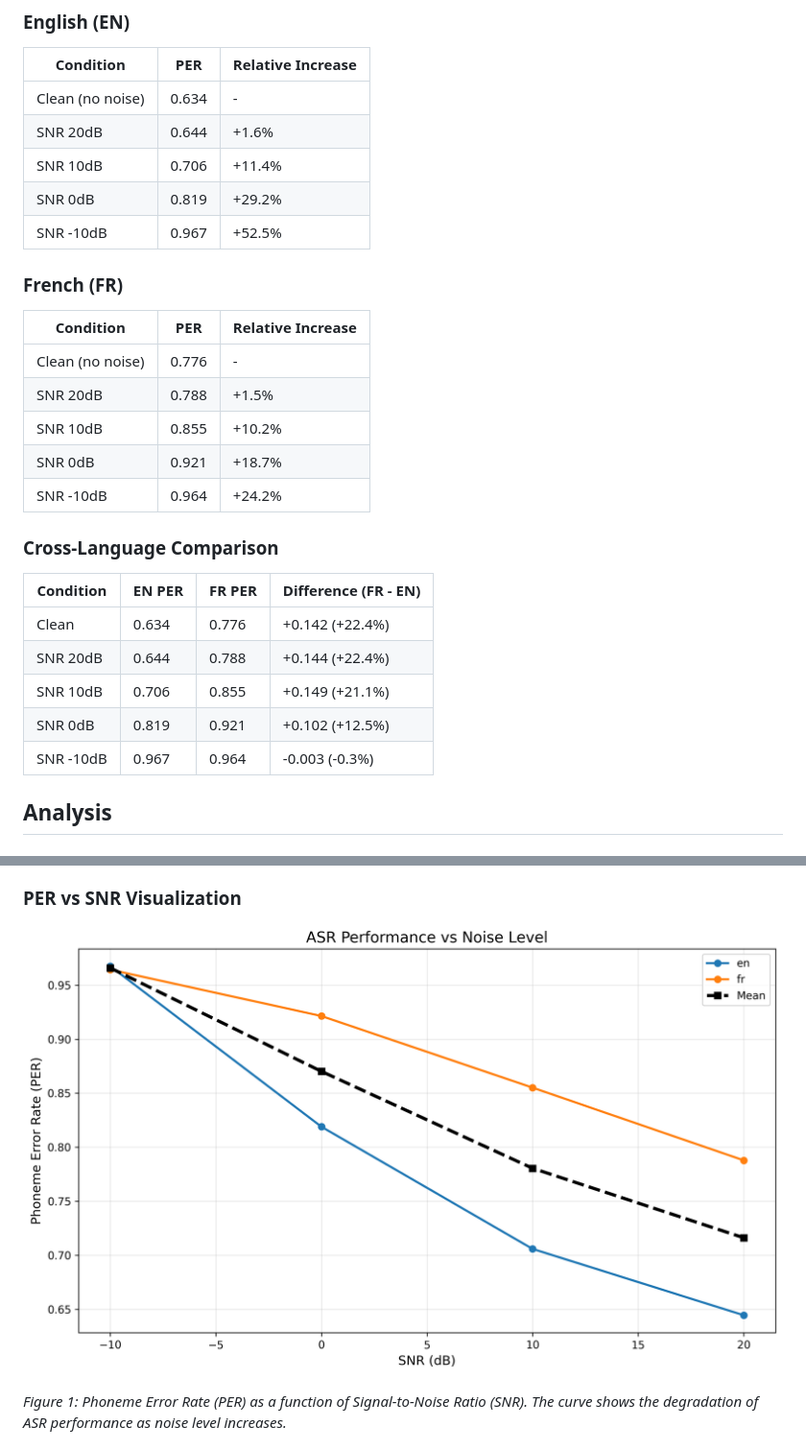
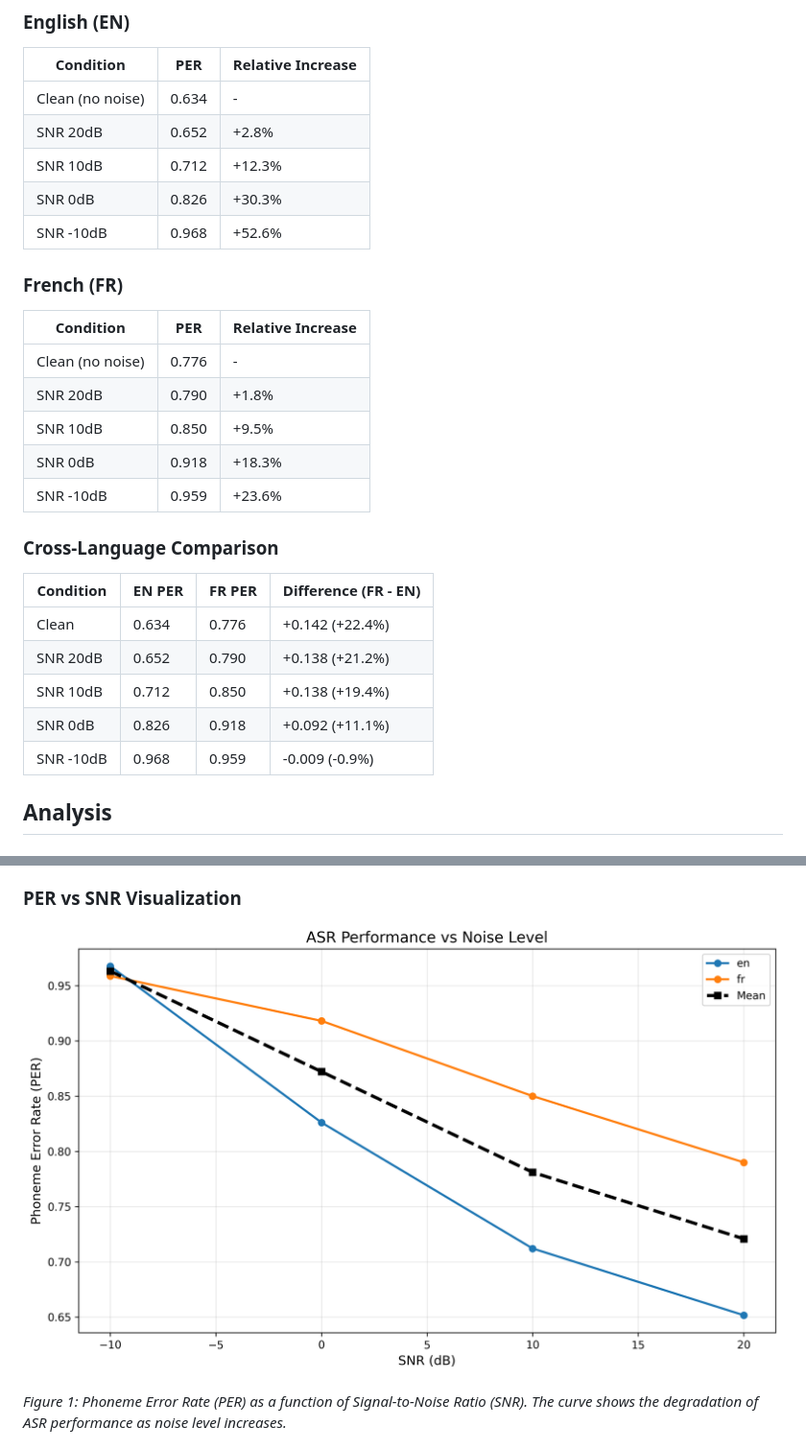
Before and after one commit to FanBB2333/Cherry2603, a Markdown page: REPORT.md, 2 parts joined by grey strips. Shown at 96% size. Drawn GitHub-style; pictures changed too: plots/per_vs_snr.png.

```diff
--- a/REPORT.md
+++ b/REPORT.md
@@ -17,30 +17,30 @@
 | Condition | PER | Relative Increase |
 |-----------|-----|-------------------|
 | Clean (no noise) | 0.634 | - |
-| SNR 20dB | 0.644 | +1.6% |
-| SNR 10dB | 0.706 | +11.4% |
-| SNR 0dB | 0.819 | +29.2% |
-| SNR -10dB | 0.967 | +52.5% |
+| SNR 20dB | 0.652 | +2.8% |
+| SNR 10dB | 0.712 | +12.3% |
+| SNR 0dB | 0.826 | +30.3% |
+| SNR -10dB | 0.968 | +52.6% |
 
 ### French (FR)
 
 | Condition | PER | Relative Increase |
 |-----------|-----|-------------------|
 | Clean (no noise) | 0.776 | - |
-| SNR 20dB | 0.788 | +1.5% |
-| SNR 10dB | 0.855 | +10.2% |
-| SNR 0dB | 0.921 | +18.7% |
-| SNR -10dB | 0.964 | +24.2% |
+| SNR 20dB | 0.790 | +1.8% |
+| SNR 10dB | 0.850 | +9.5% |
+| SNR 0dB | 0.918 | +18.3% |
+| SNR -10dB | 0.959 | +23.6% |
 
 ### Cross-Language Comparison
 
 | Condition | EN PER | FR PER | Difference (FR - EN) |
 |-----------|--------|--------|----------------------|
 | Clean | 0.634 | 0.776 | +0.142 (+22.4%) |
-| SNR 20dB | 0.644 | 0.788 | +0.144 (+22.4%) |
-| SNR 10dB | 0.706 | 0.855 | +0.149 (+21.1%) |
-| SNR 0dB | 0.819 | 0.921 | +0.102 (+12.5%) |
-| SNR -10dB | 0.967 | 0.964 | -0.003 (-0.3%) |
+| SNR 20dB | 0.652 | 0.790 | +0.138 (+21.2%) |
+| SNR 10dB | 0.712 | 0.850 | +0.138 (+19.4%) |
+| SNR 0dB | 0.826 | 0.918 | +0.092 (+11.1%) |
+| SNR -10dB | 0.968 | 0.959 | -0.009 (-0.9%) |
 
 ## Analysis
 
```
Also changed, not shown: other parts of REPORT.md (+8 -8 lines), 6 other files.
